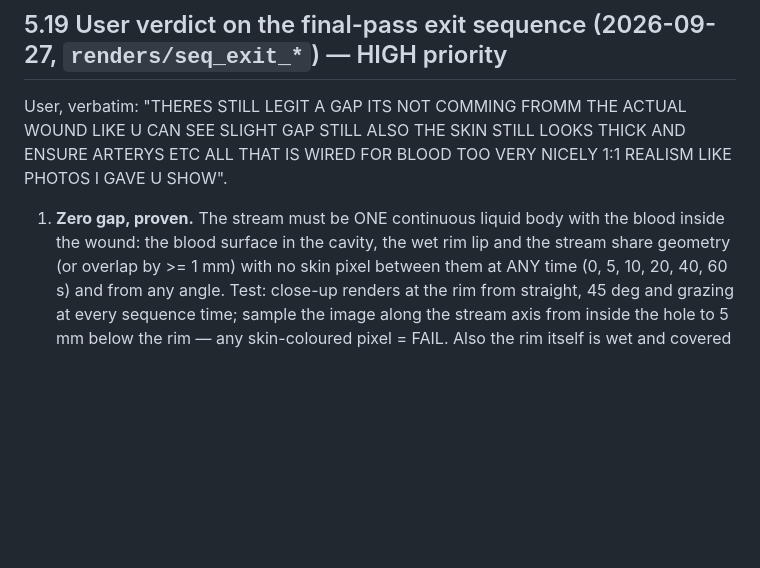
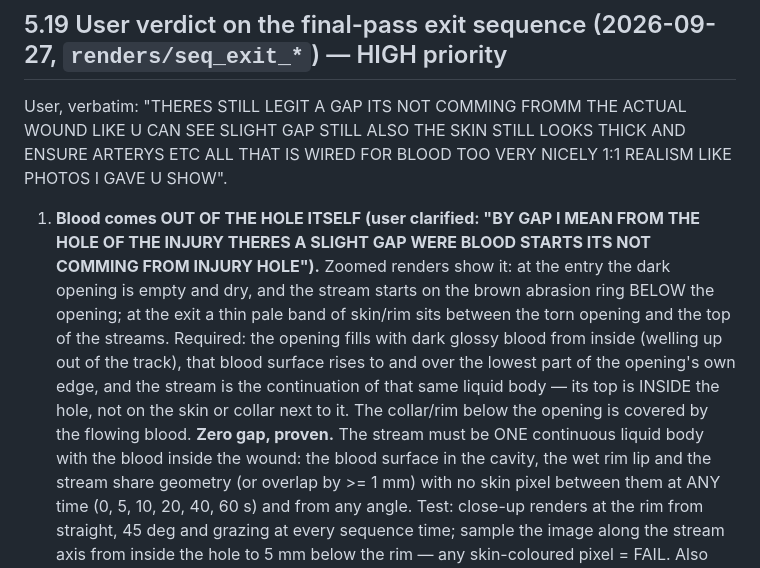
Before and after one commit to BrittanyDanforth/YAYSTO, a Markdown page: gore-game/docs/REFERENCE_NOTES.md, the part around the change. Rendered like a GitHub page; blank space fills up the shorter version.

Commit message:
Reference notes 5.19: blood must start inside the hole opening (user clarification)
Co-Authored-By: Claude Opus 5.5 <noreply@anthropic.com>
Claude-Session: https://claude.ai/code/session_0186CV4JXPBpxwWrzN3Er8XW

```diff
--- a/gore-game/docs/REFERENCE_NOTES.md
+++ b/gore-game/docs/REFERENCE_NOTES.md
@@ -362,7 +362,14 @@ more uniform, more symmetric or less bloody than the refs is a FAIL.
 
 User, verbatim: "THERES STILL LEGIT A GAP ITS NOT COMMING FROMM THE ACTUAL WOUND LIKE U CAN SEE SLIGHT GAP STILL ALSO THE
 SKIN STILL LOOKS THICK AND ENSURE ARTERYS ETC ALL THAT IS WIRED FOR BLOOD TOO VERY NICELY 1:1 REALISM LIKE PHOTOS I GAVE U SHOW".
-1. **Zero gap, proven.** The stream must be ONE continuous liquid body with the blood inside the wound: the blood
+1. **Blood comes OUT OF THE HOLE ITSELF (user clarified: "BY GAP I MEAN FROM THE HOLE OF THE INJURY THERES A SLIGHT
+   GAP WERE BLOOD STARTS ITS NOT COMMING FROM INJURY HOLE").** Zoomed renders show it: at the entry the dark opening is
+   empty and dry, and the stream starts on the brown abrasion ring BELOW the opening; at the exit a thin pale band of
+   skin/rim sits between the torn opening and the top of the streams. Required: the opening fills with dark glossy blood
+   from inside (welling up out of the track), that blood surface rises to and over the lowest part of the opening's own
+   edge, and the stream is the continuation of that same liquid body — its top is INSIDE the hole, not on the skin or
+   collar next to it. The collar/rim below the opening is covered by the flowing blood.
+   **Zero gap, proven.** The stream must be ONE continuous liquid body with the blood inside the wound: the blood
    surface in the cavity, the wet rim lip and the stream share geometry (or overlap by >= 1 mm) with no skin pixel
    between them at ANY time (0, 5, 10, 20, 40, 60 s) and from any angle. Test: close-up renders at the rim from straight,
    45 deg and grazing at every sequence time; sample the image along the stream axis from inside the hole to 5 mm below
```
